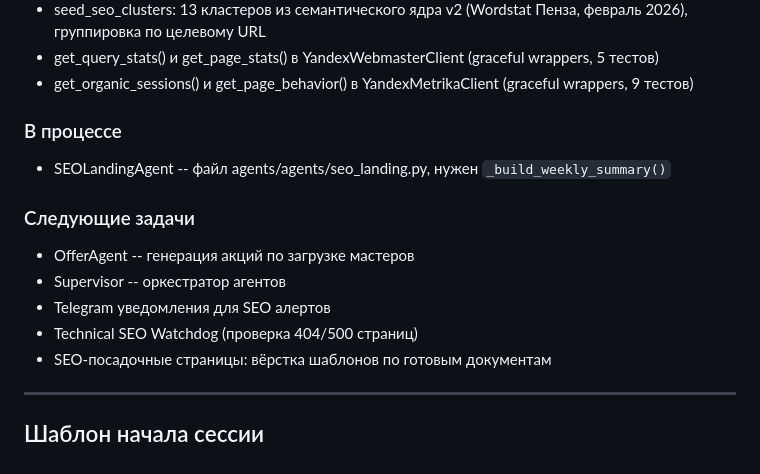
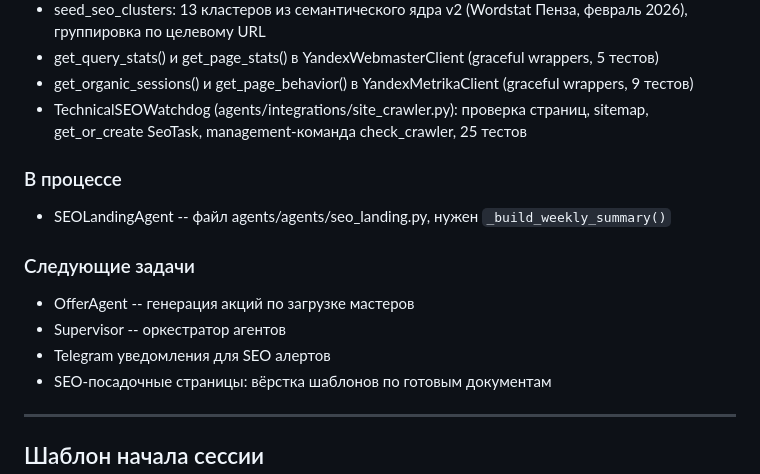
Before and after one commit to AndreyDeveloper84/formula_tela, a Markdown page: CLAUDE.md, the part around the change. GitHub-like rendering.

Commit message:
docs: update CLAUDE.md — add TechnicalSEOWatchdog to done
Co-Authored-By: Claude Opus 4.6 <noreply@anthropic.com>

```diff
--- a/CLAUDE.md
+++ b/CLAUDE.md
@@ -368,6 +368,7 @@ python manage.py shell
 - seed_seo_clusters: 13 кластеров из семантического ядра v2 (Wordstat Пенза, февраль 2026), группировка по целевому URL
 - get_query_stats() и get_page_stats() в YandexWebmasterClient (graceful wrappers, 5 тестов)
 - get_organic_sessions() и get_page_behavior() в YandexMetrikaClient (graceful wrappers, 9 тестов)
+- TechnicalSEOWatchdog (agents/integrations/site_crawler.py): проверка страниц, sitemap, get_or_create SeoTask, management-команда check_crawler, 25 тестов
 
 ### В процессе
 - SEOLandingAgent -- файл agents/agents/seo_landing.py, нужен `_build_weekly_summary()`
@@ -376,7 +377,6 @@ python manage.py shell
 - OfferAgent -- генерация акций по загрузке мастеров
 - Supervisor -- оркестратор агентов
 - Telegram уведомления для SEO алертов
-- Technical SEO Watchdog (проверка 404/500 страниц)
 - SEO-посадочные страницы: вёрстка шаблонов по готовым документам
 
 ---
```
